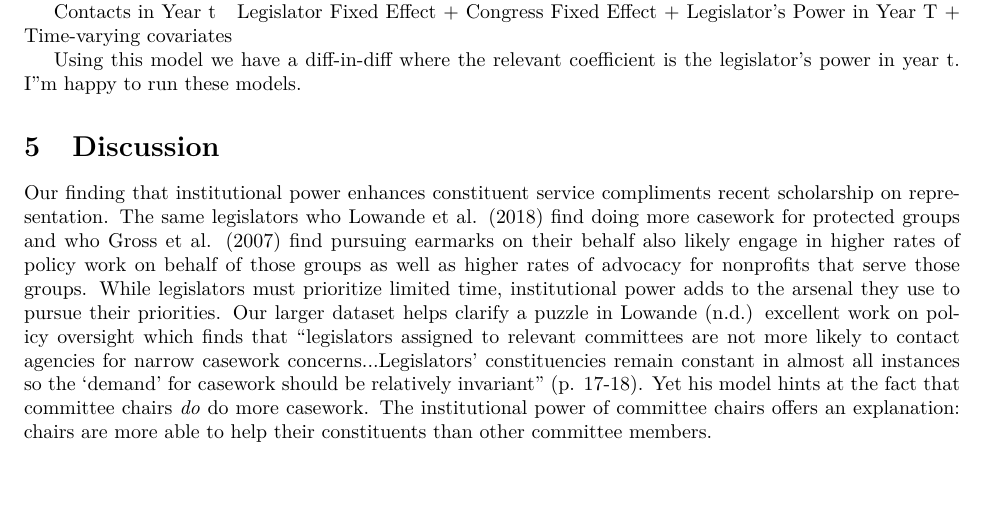
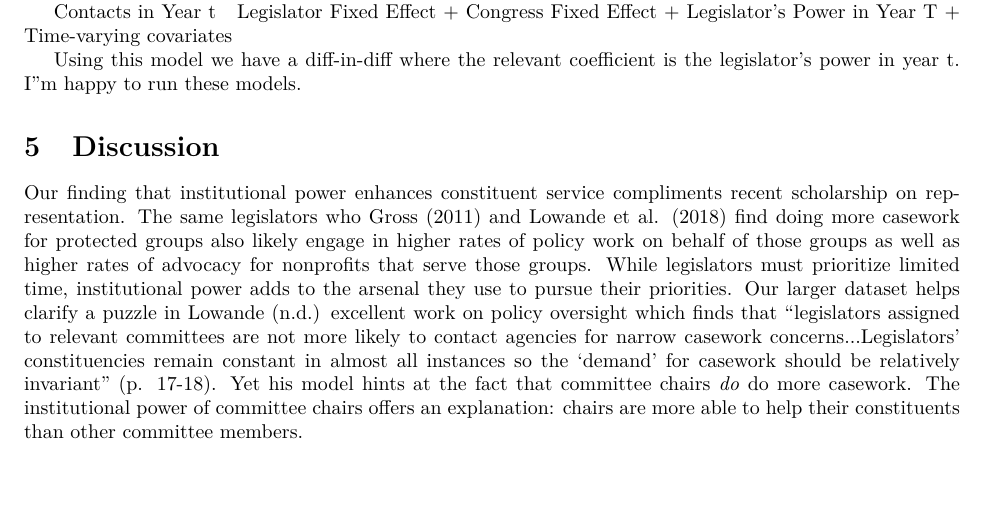
Before and after one commit to judgelord/correspondence, a LaTeX paper (APSA2018.tex): part of page 6 of 7, cut so that both start at the same text. Compiled offline with pdfLaTeX.

Commit message:
minor edits

```diff
--- a/APSA2018.tex
+++ b/APSA2018.tex
@@ -170,7 +170,7 @@ Using this model we have a diff-in-diff where the relevant coefficient is the le
 \section{Discussion}
 
 Our finding that institutional power enhances constituent service compliments recent scholarship on representation.
-The same legislators who Lowande et al. (2018) find doing more casework for protected groups and who Gross et al. (2007) find pursuing earmarks on their behalf also likely engage in higher rates of policy work on behalf of those groups as well as higher rates of advocacy for nonprofits that serve those groups. While legislators must prioritize limited time, institutional power adds to the arsenal they use to pursue their priorities.
+The same legislators who Gross (2011) and Lowande et al. (2018) find doing more casework for protected groups also likely engage in higher rates of policy work on behalf of those groups as well as higher rates of advocacy for nonprofits that serve those groups. While legislators must prioritize limited time, institutional power adds to the arsenal they use to pursue their priorities.
 Our larger dataset helps clarify a puzzle in Lowande (n.d.) excellent work on policy oversight which finds that ``legislators assigned to relevant committees are not more likely to contact agencies for narrow casework concerns...Legislators' constituencies remain constant in almost all instances so the `demand' for casework should be relatively invariant'' (p. 17-18). Yet his model hints at the fact that committee chairs \textit{do} do more casework.
 The institutional power of committee chairs offers an explanation: chairs are more able to help their constituents than other committee members.
 
```
